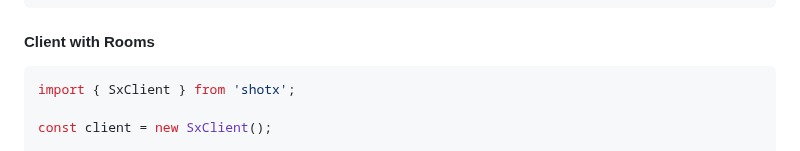
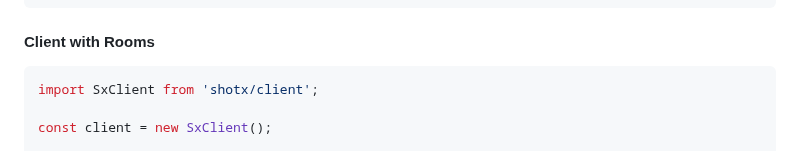
Before and after one commit to clasen/Shotx, a Markdown page: README.md, the part around the change. Rendered like a GitHub page.

````diff
--- a/README.md
+++ b/README.md
@@ -105,7 +105,7 @@ server.listen(3000, () => {
 #### Client with Rooms
 
 ```javascript
-import { SxClient } from 'shotx';
+import SxClient from 'shotx/client';
 
 const client = new SxClient();
 
````
